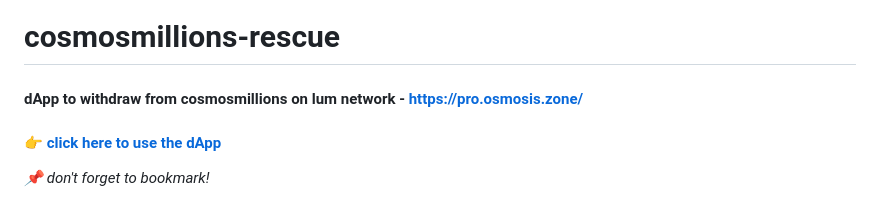
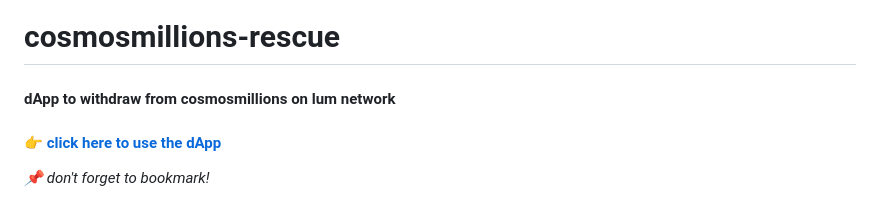
Before and after one commit to jasbanza/cosmosmillions-rescue, a Markdown page: README.md, the part around the change. Rendered like a GitHub page.

```diff
--- a/README.md
+++ b/README.md
@@ -1,5 +1,5 @@
 # cosmosmillions-rescue
-#### dApp to withdraw from cosmosmillions on lum network - https://pro.osmosis.zone/
+#### dApp to withdraw from cosmosmillions on lum network
 #### 👉 **[click here to use the dApp](https://jasbanza.github.io/cosmosmillions-rescue/)**
 _📌 don't forget to bookmark!_
 ### Features:
```
